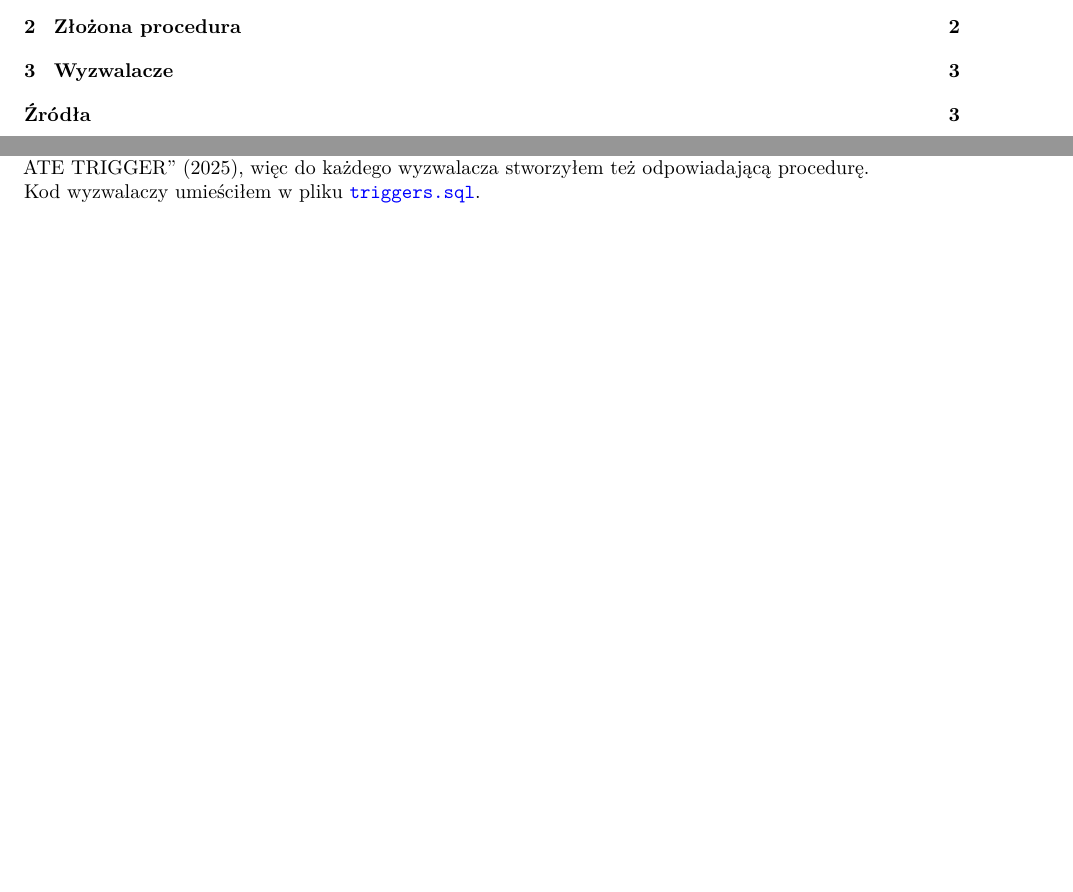
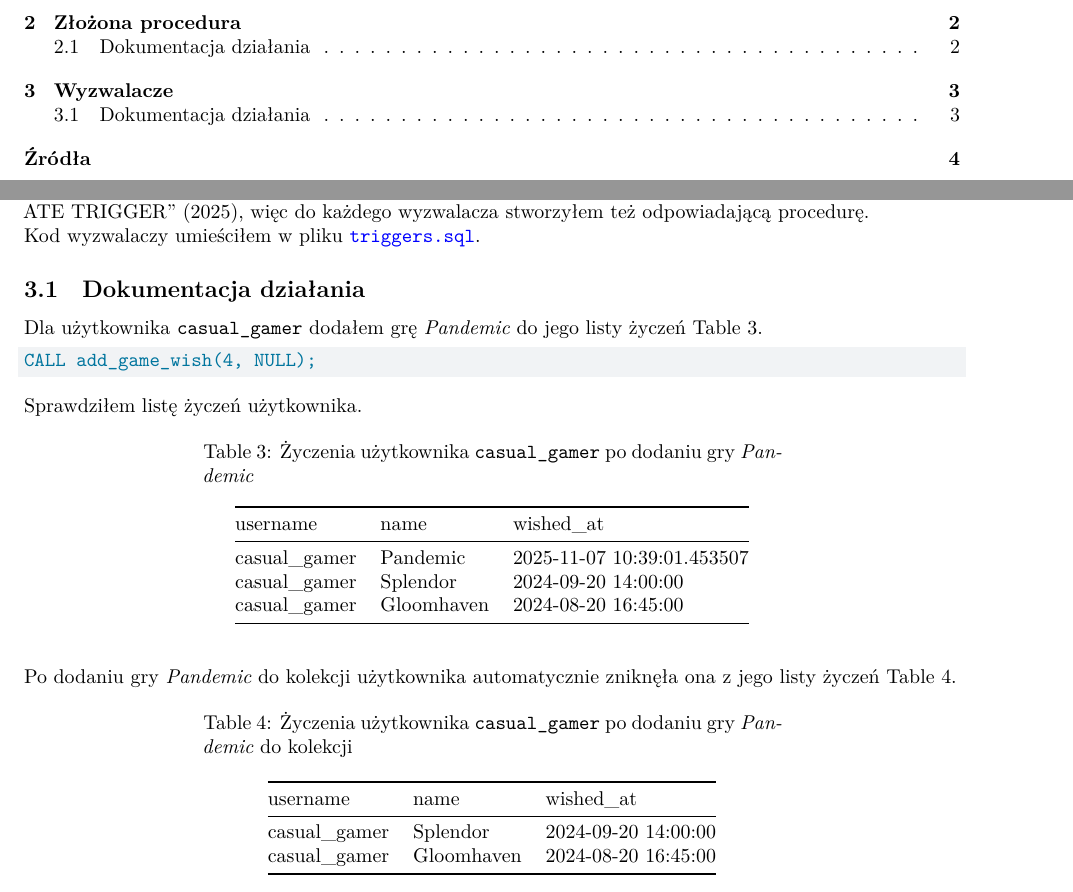
Before and after one commit to christopher-dabrowski/BoardBase, a Quarto document (docs/milestone2/Etap2_Sprawozdanie.qmd): two parts of pages 1 and 3 of 3 before the commit and two parts of pages 1 and 3 of 4 after it, joined at a grey line, cut so that both start at the same text, the shorter picture padded with empty space. Rendered offline with R 4.5, knitr and Pandoc in place of Quarto, then LaTeX, with nearby package versions.

Commit message:
docs: describe testing the wish list trigger

````diff
--- a/docs/milestone2/Etap2_Sprawozdanie.qmd
+++ b/docs/milestone2/Etap2_Sprawozdanie.qmd
@@ -117,6 +119,34 @@ Przygotowałem wyzwalacz, który przy dodaniu relacji na większą liczbę gracz
 W PosgreSQL wyzwalacz musi wywoływać funkcję lub procedurę @postgres-docs:createtrigger, więc do każdego wyzwalacza stworzyłem też odpowiadającą procedurę. \
 Kod wyzwalaczy umieściłem w pliku [`triggers.sql`](https://github.com/christopher-dabrowski/BoardBase/blob/main/sql/programmable/triggers.sql).
 
+## Dokumentacja działania
+
+Dla użytkownika `casual_gamer` dodałem grę _Pandemic_ do jego listy życzeń @tbl-wishlist-after-pandemic-add.
+
+```postgresql
+CALL add_game_wish(4, NULL);
+```
+
+Sprawdziłem listę życzeń użytkownika.
+
+|username    |name    |wished_at                 |
+|------------|--------|--------------------------|
+|casual_gamer|Pandemic|2025-11-07 10:39:01.453507|
+|casual_gamer|Splendor|2024-09-20 14:00:00       |
+|casual_gamer|Gloomhaven|2024-08-20 16:45:00       |
+
+: Życzenia użytkownika `casual_gamer` po dodaniu gry _Pandemic_ {#tbl-wishlist-after-pandemic-add}
+
+Po dodaniu gry _Pandemic_ do kolekcji użytkownika automatycznie zniknęła ona z jego listy życzeń @tbl-wishlist-after-acquire-pandemic.
+
+|username    |name    |wished_at                 |
+|------------|--------|--------------------------|
+|casual_gamer|Splendor|2024-09-20 14:00:00       |
+|casual_gamer|Gloomhaven|2024-08-20 16:45:00       |
+
+: Życzenia użytkownika `casual_gamer` po dodaniu gry _Pandemic_ do kolekcji {#tbl-wishlist-after-acquire-pandemic}
+
+
 # Źródła {.unnumbered}
 
 ::: {#refs}
````
Also changed, not shown: docs/milestone2/Etap2_Sprawozdanie.qmd (2 more changed lines).
